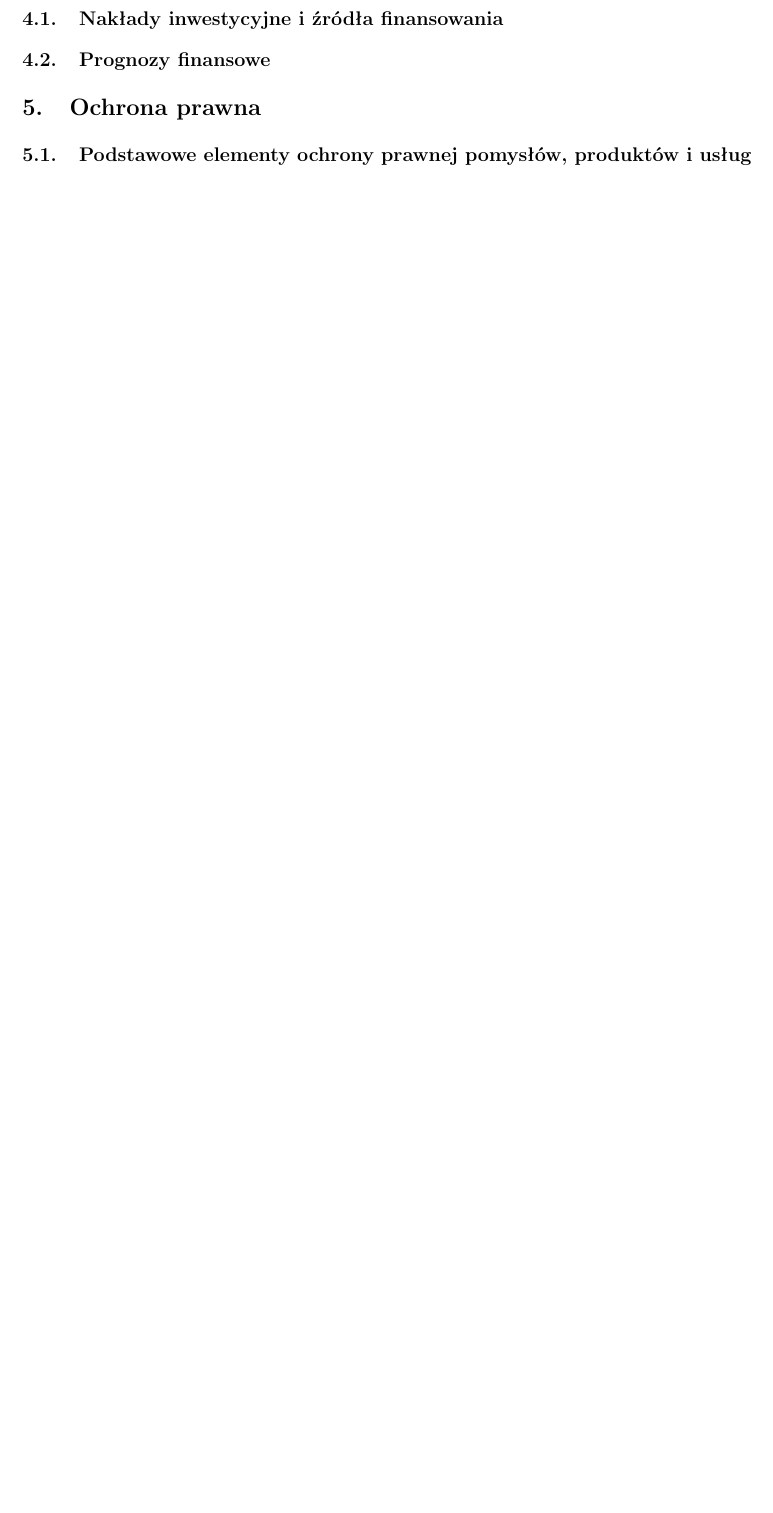
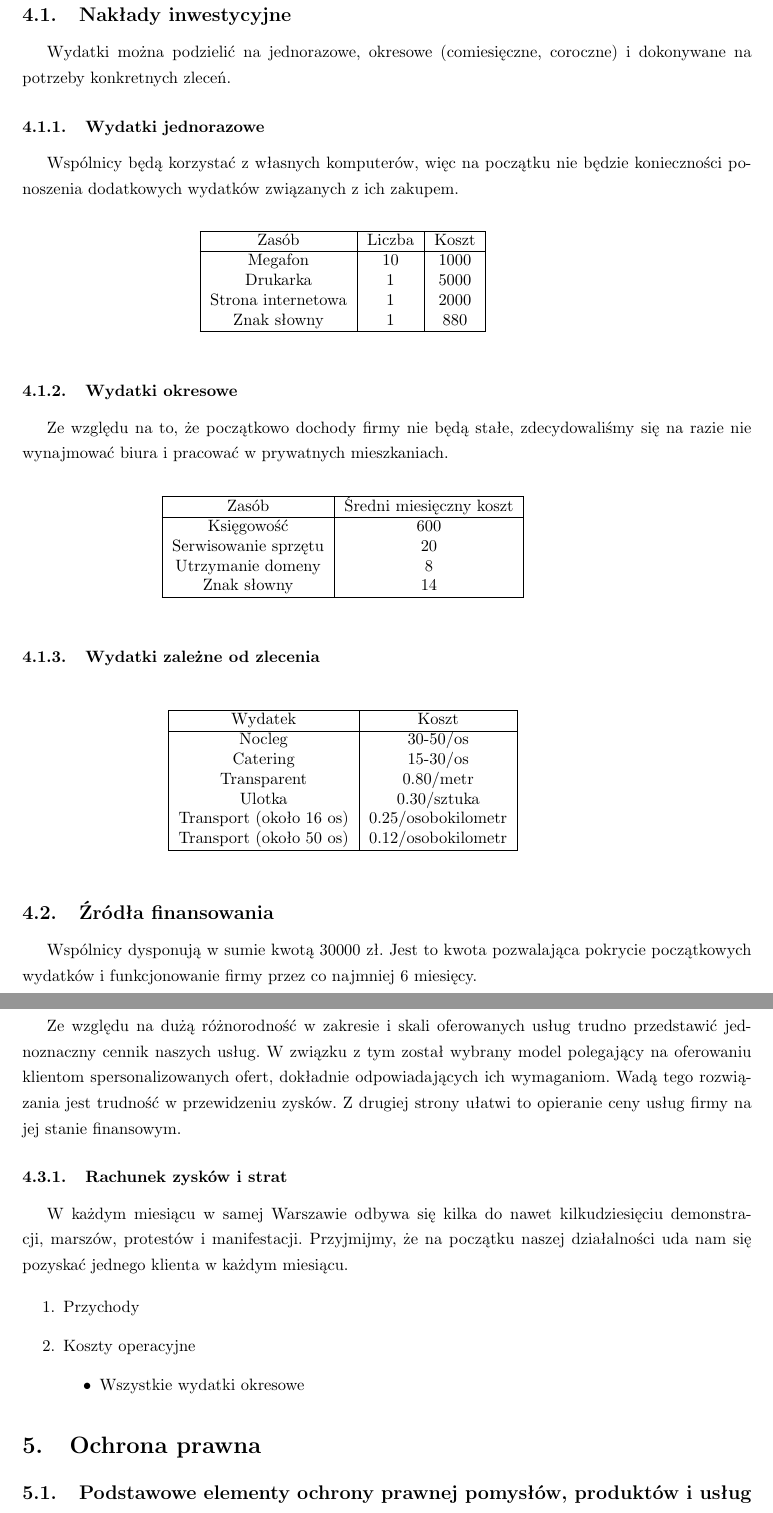
Before and after one commit to atymond/human, a LaTeX document (human_spec.tex): part of page 5 of 5 before the commit and two parts of pages 6 and 7 of 7 after it, the two joined at a grey line, cut so that both start at the same text, the shorter picture padded with empty space. Compiled offline with pdfLaTeX.

Commit message:
Wszystko xD

```diff
--- a/human_spec.tex
+++ b/human_spec.tex
@@ -55,7 +55,7 @@
 \usepackage{array} % to use "m" in tables
 
 
-\title{\Huge{Protesty na życzenie}\\ %\LARGE{Projekt prowadzenia działalności}
+\title{\Huge{Manifeo}\\ %\LARGE{Projekt prowadzenia działalności}
 }
 \author{\large{Ahmed Abdelkarim, Agata Cacko, Aleksandra Hernik}}
 \date{\large{27.05.2017}}
@@ -152,10 +152,87 @@ Firma nie będzie się również angażowała w zgromadzenia, które łamią pra
 
 \section{Finansowanie}
 %Zarządzanie finansami przedsięwzięcia
-\subsection{Nakłady inwestycyjne i źródła finansowania}
+\subsection{Nakłady inwestycyjne}
+Wydatki można podzielić na jednorazowe, okresowe (comiesięczne, coroczne) i dokonywane na potrzeby konkretnych zleceń.
+
+\subsubsection{Wydatki jednorazowe}
+Wspólnicy będą korzystać z własnych komputerów, więc na początku nie będzie konieczności ponoszenia dodatkowych wydatków związanych z ich zakupem.
+\begin{table}[!ht]
+\label{table2}
+\vspace{0.3cm}
+\hspace{-2cm}
+\centering
+\begin{tabular}{|c|c|c|}
+\hline
+Zasób & Liczba & Koszt \\
+\hline
+Megafon & 10 & 1000 \\
+Drukarka & 1 & 5000 \\
+Strona internetowa & 1 & 2000 \\
+Znak słowny & 1 & 880 \\
+\hline
+\end{tabular}
+\end{table}
+
+\subsubsection{Wydatki okresowe}
+Ze względu na to, że początkowo dochody firmy nie będą stałe, zdecydowaliśmy się na razie nie wynajmować biura i pracować w prywatnych mieszkaniach.
+
+\begin{table}[!ht]
+\label{table2}
+\vspace{0.3cm}
+\hspace{-2cm}
+\centering
+\begin{tabular}{|c|c|}
+\hline
+Zasób & Średni miesięczny koszt \\
+\hline
+Księgowość & 600 \\
+Serwisowanie sprzętu & 20 \\
+Utrzymanie domeny & 8 \\
+Znak słowny & 14 \\
+\hline
+\end{tabular}
+\end{table}
+
+\subsubsection{Wydatki zależne od zlecenia}
+\begin{table}[!ht]
+\label{table2}
+\vspace{0.3cm}
+\hspace{-2cm}
+\centering
+\begin{tabular}{|c|c|}
+\hline
+Wydatek & Koszt \\
+\hline
+Nocleg & 30-50/os \\
+Catering & 15-30/os \\
+Transparent & 0.80/metr \\
+Ulotka & 0.30/sztuka \\
+Transport (około 16 os) & 0.25/osobokilometr \\
+Transport (około 50 os) & 0.12/osobokilometr \\
+\hline
+\end{tabular}
+\end{table}
+
+\subsection{Źródła finansowania}
+Wspólnicy dysponują w sumie kwotą 30000 zł. Jest to kwota pozwalająca pokrycie początkowych wydatków i funkcjonowanie firmy przez co najmniej 6 miesięcy.
+
 \subsection{Prognozy finansowe}
 %b.	Prognozy finansowe (min 2 wybrane elementy spośród omawianych na zajęciach metod i narzędzi analizy finansowej)
+Ze względu na dużą różnorodność w zakresie i skali oferowanych usług trudno przedstawić jednoznaczny cennik naszych usług. W związku z tym został wybrany model polegający na oferowaniu klientom spersonalizowanych ofert, dokładnie odpowiadających ich wymaganiom. Wadą tego rozwiązania jest trudność w przewidzeniu zysków. Z drugiej strony ułatwi to opieranie ceny usług firmy na jej stanie finansowym.
 
+\subsubsection{Rachunek zysków i strat}
+W każdym miesiącu w samej Warszawie odbywa się kilka do nawet kilkudziesięciu demonstracji, marszów, protestów i manifestacji. Przyjmijmy, że na początku naszej działalności uda nam się pozyskać jednego klienta w każdym miesiącu.
+
+\begin{enumerate}
+\item Przychody
+
+\item Koszty operacyjne
+\begin{itemize}
+\item Wszystkie wydatki okresowe
+\end{itemize}
+
+\end{enumerate}
 
 \section{Ochrona prawna}
 \subsection{Podstawowe elementy ochrony prawnej pomysłów, produktów i usług}
```
Also changed, not shown: human_spec.tex (9 more changed lines).
